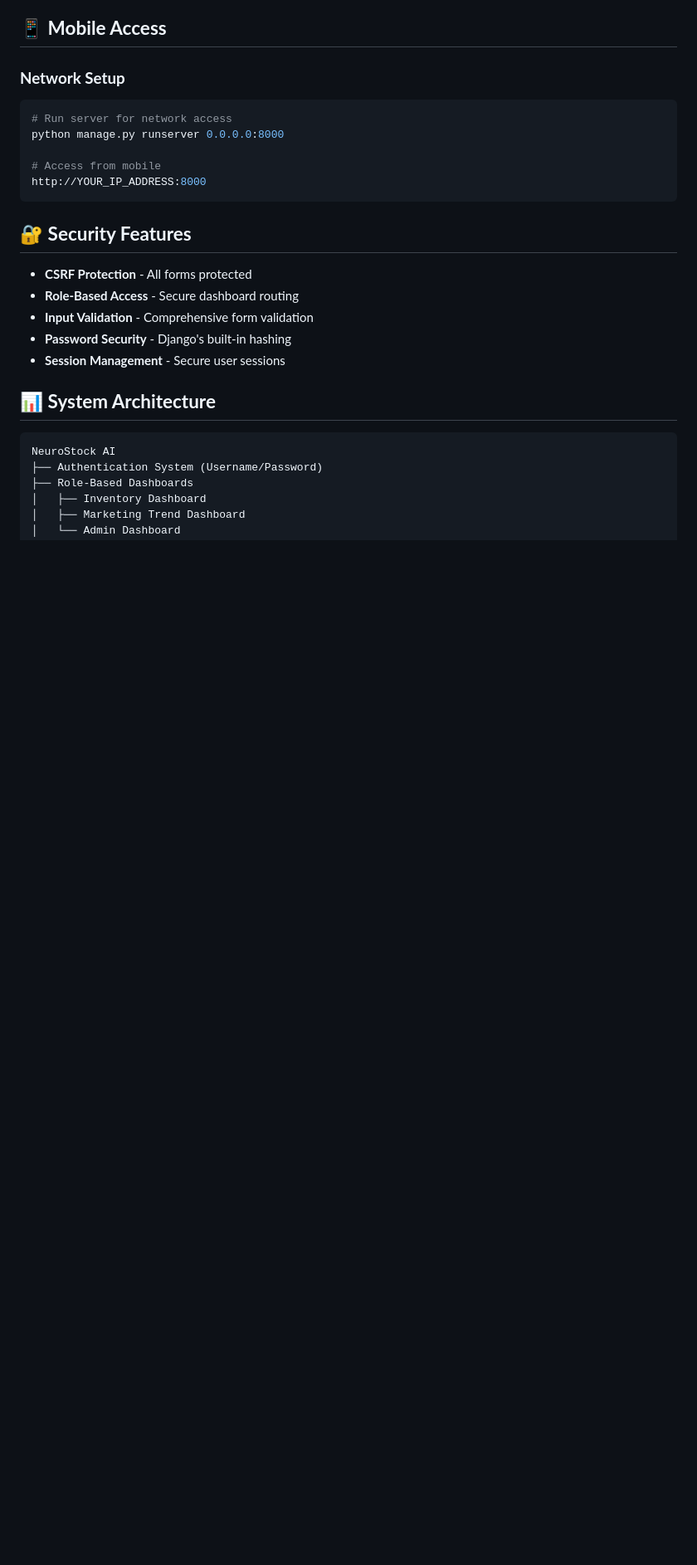
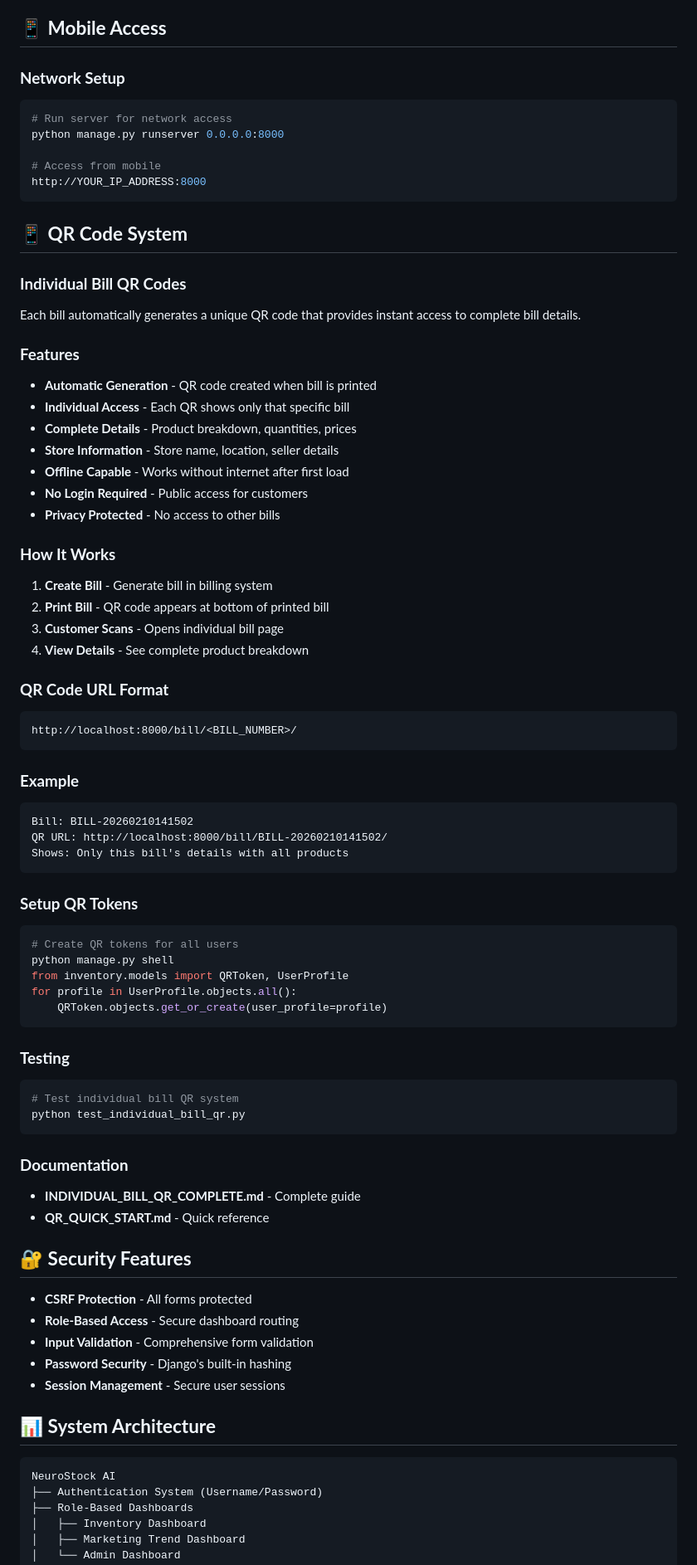
Before and after one commit to Kashyap2908/Inventory_Intelligence_with_Offline_Recovery, a Markdown page: README.md, the part around one of its changes. Shown at 83% size. Drawn GitHub-style; blank space fills up the shorter version.

Commit message:
Update README with QR code system documentation

````diff
--- a/README.md
+++ b/README.md
@@ -119,6 +127,57 @@ python manage.py runserver 0.0.0.0:8000
 http://YOUR_IP_ADDRESS:8000
 ```
 
+## 📱 **QR Code System**
+
+### **Individual Bill QR Codes**
+Each bill automatically generates a unique QR code that provides instant access to complete bill details.
+
+### **Features**
+- **Automatic Generation** - QR code created when bill is printed
+- **Individual Access** - Each QR shows only that specific bill
+- **Complete Details** - Product breakdown, quantities, prices
+- **Store Information** - Store name, location, seller details
+- **Offline Capable** - Works without internet after first load
+- **No Login Required** - Public access for customers
+- **Privacy Protected** - No access to other bills
+
+### **How It Works**
+1. **Create Bill** - Generate bill in billing system
+2. **Print Bill** - QR code appears at bottom of printed bill
+3. **Customer Scans** - Opens individual bill page
+4. **View Details** - See complete product breakdown
+
+### **QR Code URL Format**
+```
+http://localhost:8000/bill/<BILL_NUMBER>/
+```
+
+### **Example**
+```
+Bill: BILL-20260210141502
+QR URL: http://localhost:8000/bill/BILL-20260210141502/
+Shows: Only this bill's details with all products
+```
+
+### **Setup QR Tokens**
+```bash
+# Create QR tokens for all users
+python manage.py shell
+from inventory.models import QRToken, UserProfile
+for profile in UserProfile.objects.all():
+    QRToken.objects.get_or_create(user_profile=profile)
+```
+
+### **Testing**
+```bash
+# Test individual bill QR system
+python test_individual_bill_qr.py
+```
+
+### **Documentation**
+- **INDIVIDUAL_BILL_QR_COMPLETE.md** - Complete guide
+- **QR_QUICK_START.md** - Quick reference
+
 ## 🔐 **Security Features**
 
 - **CSRF Protection** - All forms protected
````
Also changed, not shown: other parts of README.md (+24 -0 lines).
